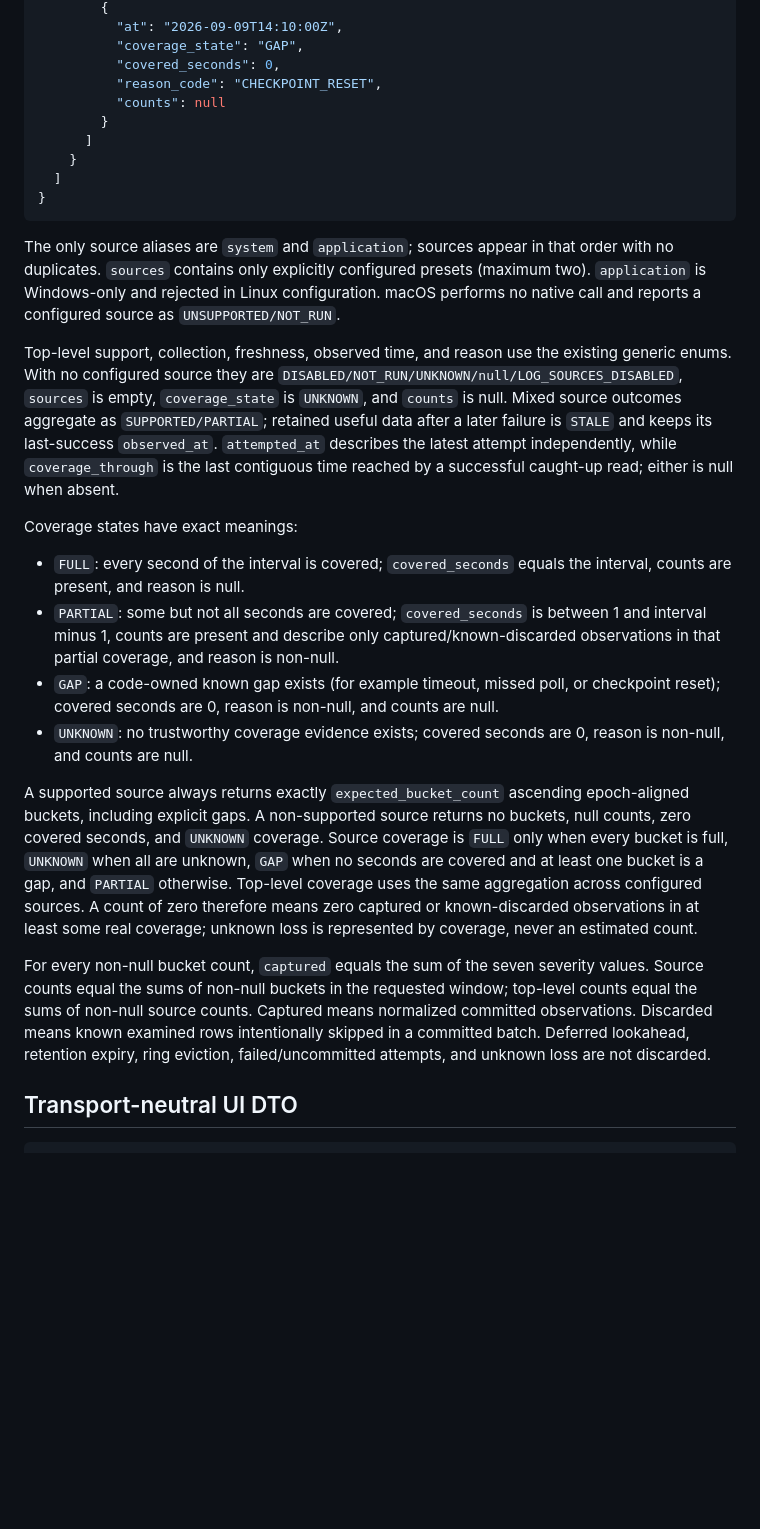
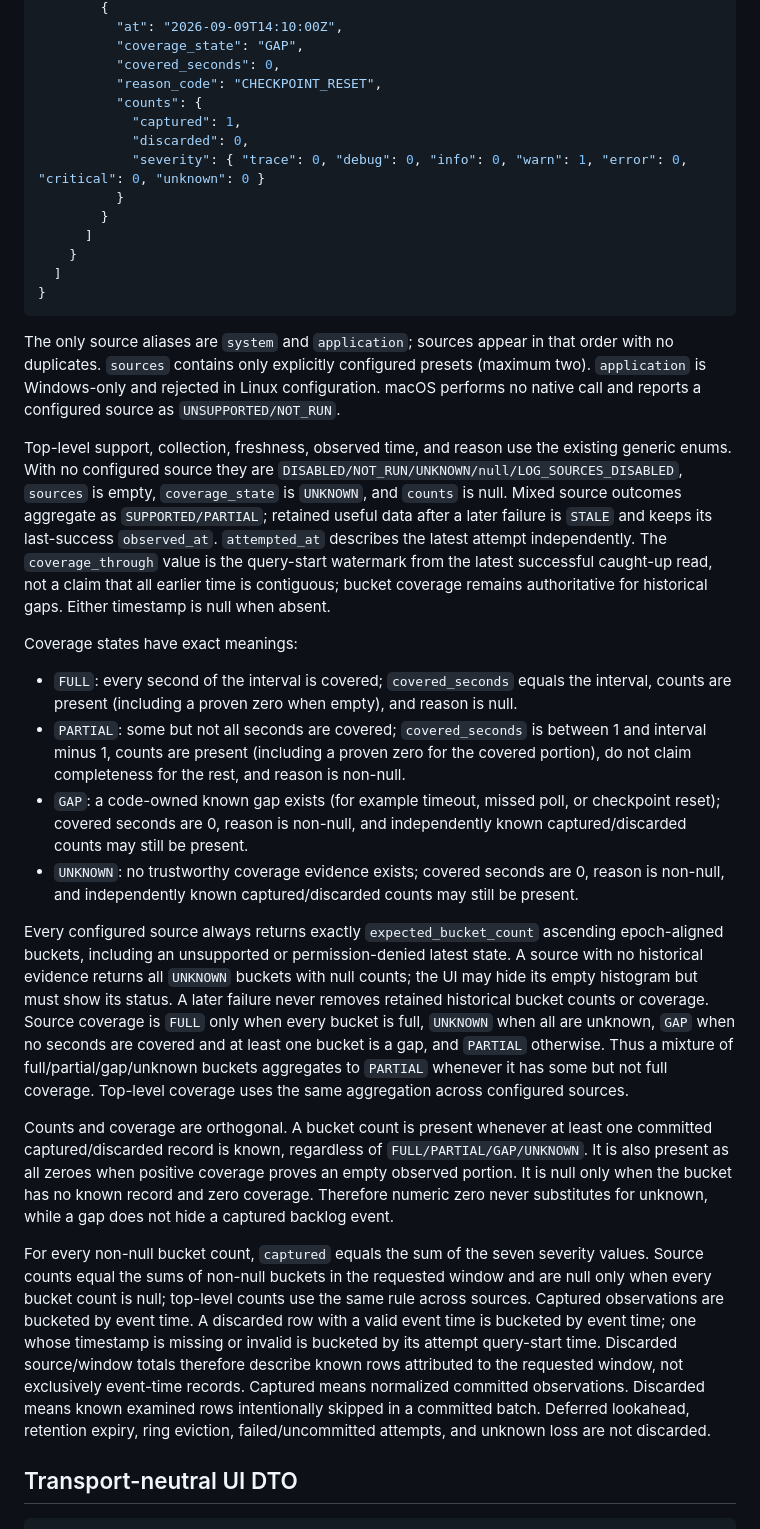
Before and after one commit to braidenm/home-lab-observer, a Markdown page: specs/009-native-log-metadata/contract-checkpoint.md, the part around one of its changes. Rendered like a GitHub page; blank space fills up the shorter version.

Commit message:
docs: separate log counts from coverage

```diff
--- a/specs/009-native-log-metadata/contract-checkpoint.md
+++ b/specs/009-native-log-metadata/contract-checkpoint.md
@@ -83,7 +85,11 @@ the exact bucket count required below.
           "coverage_state": "GAP",
           "covered_seconds": 0,
           "reason_code": "CHECKPOINT_RESET",
-          "counts": null
+          "counts": {
+            "captured": 1,
+            "discarded": 0,
+            "severity": { "trace": 0, "debug": 0, "info": 0, "warn": 1, "error": 0, "critical": 0, "unknown": 0 }
+          }
         }
       ]
     }
@@ -98,30 +104,44 @@ configuration. macOS performs no native call and reports a configured source as
 Top-level support, collection, freshness, observed time, and reason use the existing generic enums. With no configured
 source they are `DISABLED/NOT_RUN/UNKNOWN/null/LOG_SOURCES_DISABLED`, `sources` is empty, `coverage_state` is `UNKNOWN`,
 and `counts` is null. Mixed source outcomes aggregate as `SUPPORTED/PARTIAL`; retained useful data after a later failure
-is `STALE` and keeps its last-success `observed_at`. `attempted_at` describes the latest attempt independently, while
-`coverage_through` is the last contiguous time reached by a successful caught-up read; either is null when absent.
+is `STALE` and keeps its last-success `observed_at`. `attempted_at` describes the latest attempt independently. The
+`coverage_through` value is the query-start watermark from the latest successful caught-up read, not a claim that all
+earlier time is contiguous; bucket coverage remains authoritative for historical gaps. Either timestamp is null when
+absent.
 
 Coverage states have exact meanings:
 
-- `FULL`: every second of the interval is covered; `covered_seconds` equals the interval, counts are present, and
-  reason is null.
+- `FULL`: every second of the interval is covered; `covered_seconds` equals the interval, counts are present (including
+  a proven zero when empty), and reason is null.
 - `PARTIAL`: some but not all seconds are covered; `covered_seconds` is between 1 and interval minus 1, counts are
-  present and describe only captured/known-discarded observations in that partial coverage, and reason is non-null.
+  present (including a proven zero for the covered portion), do not claim completeness for the rest, and reason is
+  non-null.
 - `GAP`: a code-owned known gap exists (for example timeout, missed poll, or checkpoint reset); covered seconds are 0,
-  reason is non-null, and counts are null.
-- `UNKNOWN`: no trustworthy coverage evidence exists; covered seconds are 0, reason is non-null, and counts are null.
+  reason is non-null, and independently known captured/discarded counts may still be present.
+- `UNKNOWN`: no trustworthy coverage evidence exists; covered seconds are 0, reason is non-null, and independently
+  known captured/discarded counts may still be present.
 
-A supported source always returns exactly `expected_bucket_count` ascending epoch-aligned buckets, including explicit
-gaps. A non-supported source returns no buckets, null counts, zero covered seconds, and `UNKNOWN` coverage. Source
-coverage is `FULL` only when every bucket is full, `UNKNOWN` when all are unknown, `GAP` when no seconds are covered
-and at least one bucket is a gap, and `PARTIAL` otherwise. Top-level coverage uses the same aggregation across configured
-sources. A count of zero therefore means zero captured or known-discarded observations in at least some real coverage;
-unknown loss is represented by coverage, never an estimated count.
+Every configured source always returns exactly `expected_bucket_count` ascending epoch-aligned buckets, including an
+unsupported or permission-denied latest state. A source with no historical evidence returns all `UNKNOWN` buckets with
+null counts; the UI may hide its empty histogram but must show its status. A later failure never removes retained
+historical bucket counts or coverage. Source coverage is `FULL` only when every bucket is full, `UNKNOWN` when all are
+unknown, `GAP` when no seconds are covered and at least one bucket is a gap, and `PARTIAL` otherwise. Thus a mixture of
+full/partial/gap/unknown buckets aggregates to `PARTIAL` whenever it has some but not full coverage. Top-level coverage
+uses the same aggregation across configured sources.
+
+Counts and coverage are orthogonal. A bucket count is present whenever at least one committed captured/discarded record
+is known, regardless of `FULL/PARTIAL/GAP/UNKNOWN`. It is also present as all zeroes when positive coverage proves an
+empty observed portion. It is null only when the bucket has no known record and zero coverage. Therefore numeric zero
+never substitutes for unknown, while a gap does not hide a captured backlog event.
 
 For every non-null bucket count, `captured` equals the sum of the seven severity values. Source counts equal the sums
-of non-null buckets in the requested window; top-level counts equal the sums of non-null source counts. Captured means
-normalized committed observations. Discarded means known examined rows intentionally skipped in a committed batch.
-Deferred lookahead, retention expiry, ring eviction, failed/uncommitted attempts, and unknown loss are not discarded.
+of non-null buckets in the requested window and are null only when every bucket count is null; top-level counts use the
+same rule across sources. Captured observations are bucketed by event time. A discarded row with a valid event time is
+bucketed by event time; one whose timestamp is missing or invalid is bucketed by its attempt query-start time. Discarded
+source/window totals therefore describe known rows attributed to the requested window, not exclusively event-time
+records. Captured means normalized committed observations. Discarded means known examined rows intentionally skipped
+in a committed batch. Deferred lookahead, retention expiry, ring eviction, failed/uncommitted attempts, and unknown
+loss are not discarded.
 
 ## Transport-neutral UI DTO
 
```
Also changed, not shown: other parts of specs/009-native-log-metadata/contract-checkpoint.md (+11 -7 lines).
